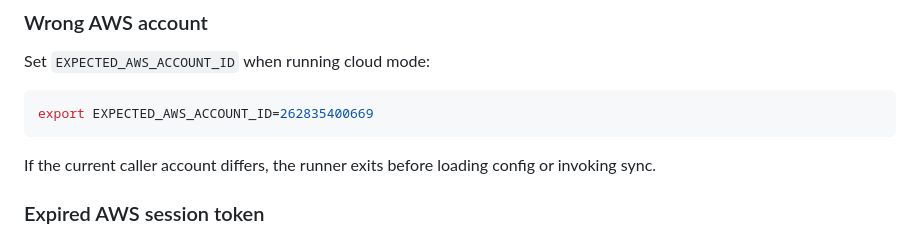
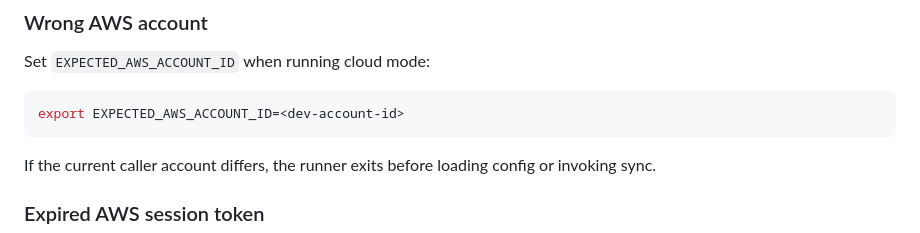
Before and after one commit to HUIXIN-TW/NotionSyncGCal, a Markdown page: docs/local-dev-sync-runner.md, the part around the change. GitHub-like rendering.

Commit message:
docs(security): generalize AWS account example

````diff
--- a/docs/local-dev-sync-runner.md
+++ b/docs/local-dev-sync-runner.md
@@ -298,7 +298,7 @@ Make sure the file is in root `config/`, not `src/config/`.
 Set `EXPECTED_AWS_ACCOUNT_ID` when running cloud mode:
 
 ```bash
-export EXPECTED_AWS_ACCOUNT_ID=262835400669
+export EXPECTED_AWS_ACCOUNT_ID=<dev-account-id>
 ```
 
 If the current caller account differs, the runner exits before loading config or invoking sync.
````
